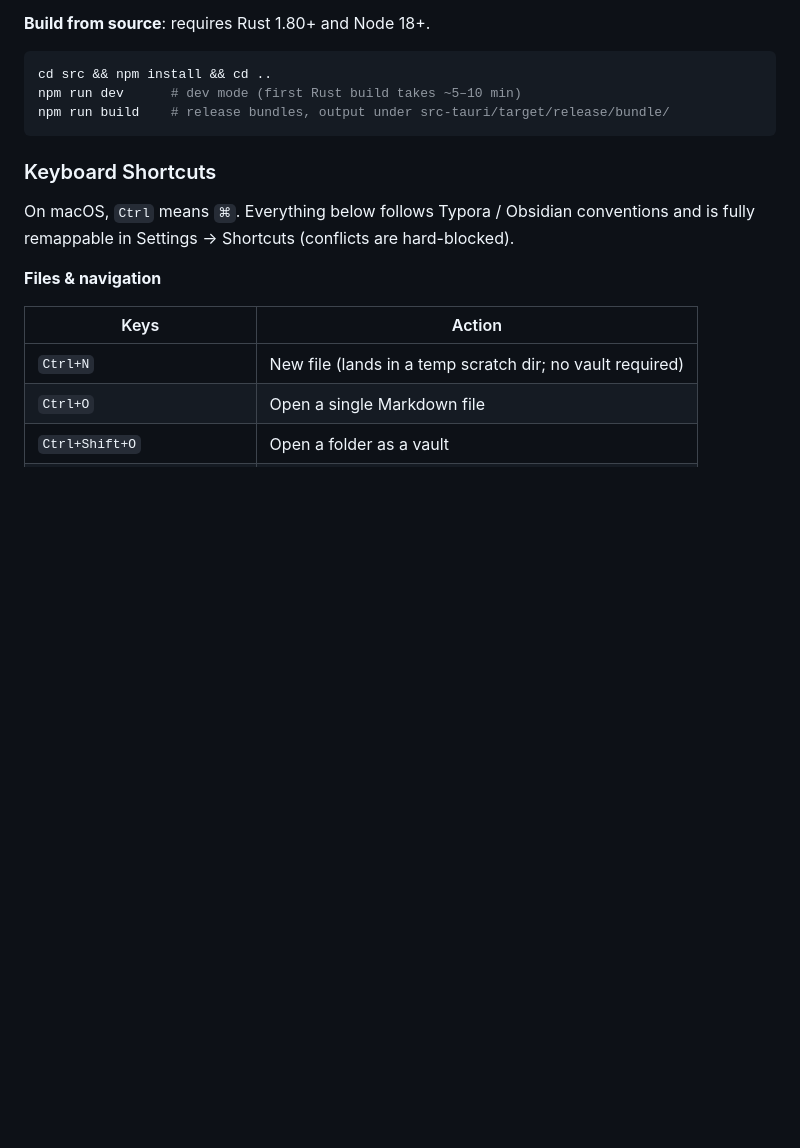
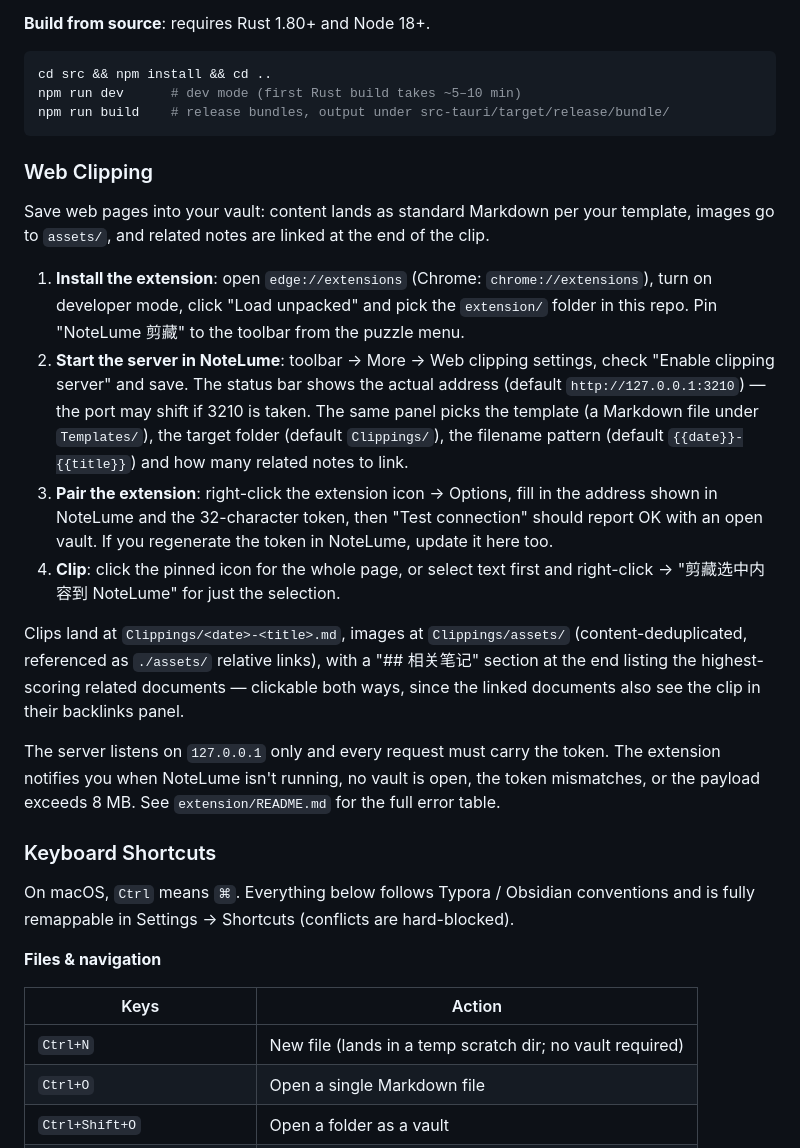
Before and after one commit to HackerSnail/NoteLume, a Markdown page: README.md, the part around one of its changes. GitHub-like rendering; blank space fills up the shorter version.

````diff
--- a/README.md
+++ b/README.md
@@ -186,6 +199,19 @@ npm run dev      # dev mode (first Rust build takes ~5–10 min)
 npm run build    # release bundles, output under src-tauri/target/release/bundle/
 ```
 
+### Web Clipping
+
+Save web pages into your vault: content lands as standard Markdown per your template, images go to `assets/`, and related notes are linked at the end of the clip.
+
+1. **Install the extension**: open `edge://extensions` (Chrome: `chrome://extensions`), turn on developer mode, click "Load unpacked" and pick the `extension/` folder in this repo. Pin "NoteLume 剪藏" to the toolbar from the puzzle menu.
+2. **Start the server in NoteLume**: toolbar → More → Web clipping settings, check "Enable clipping server" and save. The status bar shows the actual address (default `http://127.0.0.1:3210`) — the port may shift if 3210 is taken. The same panel picks the template (a Markdown file under `Templates/`), the target folder (default `Clippings/`), the filename pattern (default `{{date}}-{{title}}`) and how many related notes to link.
+3. **Pair the extension**: right-click the extension icon → Options, fill in the address shown in NoteLume and the 32-character token, then "Test connection" should report OK with an open vault. If you regenerate the token in NoteLume, update it here too.
+4. **Clip**: click the pinned icon for the whole page, or select text first and right-click → "剪藏选中内容到 NoteLume" for just the selection.
+
+Clips land at `Clippings/<date>-<title>.md`, images at `Clippings/assets/` (content-deduplicated, referenced as `./assets/` relative links), with a "## 相关笔记" section at the end listing the highest-scoring related documents — clickable both ways, since the linked documents also see the clip in their backlinks panel.
+
+The server listens on `127.0.0.1` only and every request must carry the token. The extension notifies you when NoteLume isn't running, no vault is open, the token mismatches, or the payload exceeds 8 MB. See `extension/README.md` for the full error table.
+
 ### Keyboard Shortcuts
 
 On macOS, `Ctrl` means `⌘`. Everything below follows Typora / Obsidian conventions and is fully remappable in Settings → Shortcuts (conflicts are hard-blocked).
````
Also changed, not shown: other parts of README.md (+13 -0 lines).
